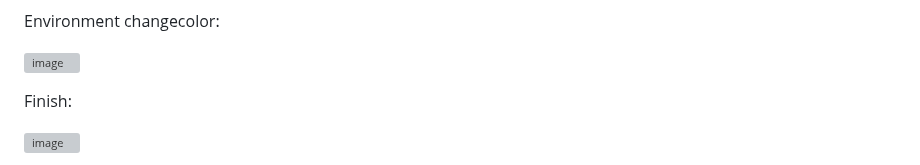
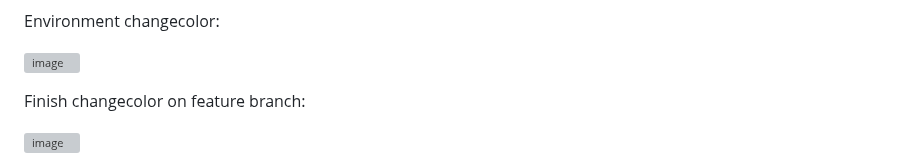
Before and after one commit to farisduda/Faris-Cakal-devops-mentorship, a Markdown page: week-13/git-flow workshop.md, the part around one of its changes. Drawn GitHub-style; grey boxes are pictures that could not be loaded.

```diff
--- a/week-13/git-flow workshop.md
+++ b/week-13/git-flow workshop.md
@@ -359,7 +359,7 @@ Environment changecolor:
 
 
 
-Finish:
+Finish changecolor on feature branch:
 
 
 
```
Also changed, not shown: other parts of week-13/git-flow workshop.md (+8 -0 lines).
